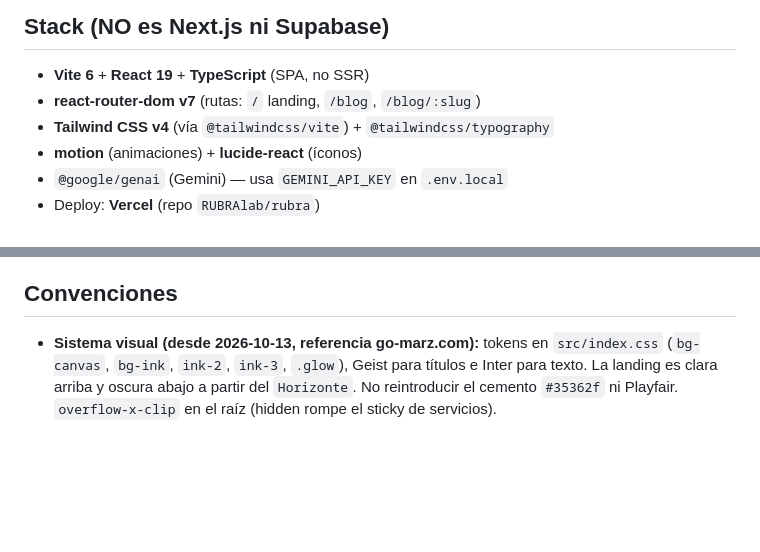
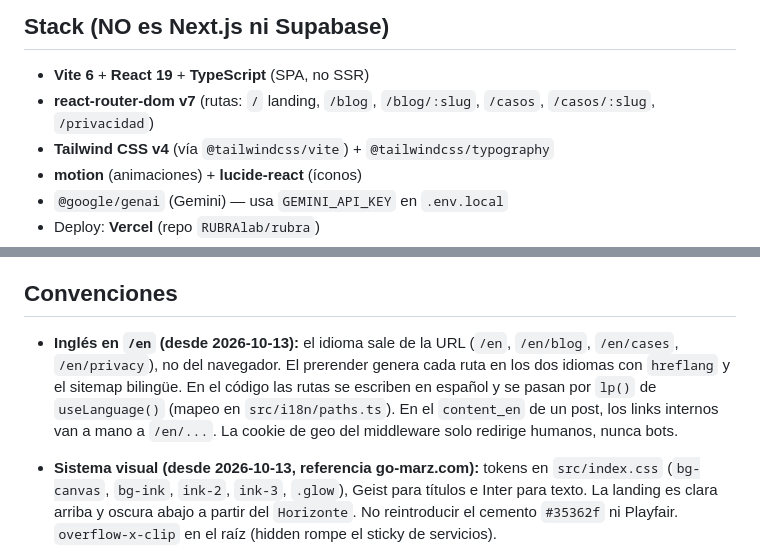
Before and after one commit to RUBRAlab/rubra, a Markdown page: CLAUDE.md, 2 parts joined by grey strips. GitHub-like rendering; blank space fills up the shorter version.

Commit message:
CLAUDE.md: rutas en inglés bajo /en
Co-Authored-By: Claude Opus 5.5 <noreply@anthropic.com>

```diff
--- a/CLAUDE.md
+++ b/CLAUDE.md
@@ -7,7 +7,7 @@ enlaza (se entra directo por crm.rubra.ar).
 ## Stack (NO es Next.js ni Supabase)
 
 - **Vite 6** + **React 19** + **TypeScript** (SPA, no SSR)
-- **react-router-dom v7** (rutas: `/` landing, `/blog`, `/blog/:slug`)
+- **react-router-dom v7** (rutas: `/` landing, `/blog`, `/blog/:slug`, `/casos`, `/casos/:slug`, `/privacidad`)
 - **Tailwind CSS v4** (vía `@tailwindcss/vite`) + `@tailwindcss/typography`
 - **motion** (animaciones) + **lucide-react** (íconos)
 - `@google/genai` (Gemini) — usa `GEMINI_API_KEY` en `.env.local`
@@ -27,6 +27,12 @@ enlaza (se entra directo por crm.rubra.ar).
 - `index.html`, `public/`, `metadata.json`.
 
 ## Convenciones
+
+- **Inglés en `/en` (desde 2026-10-13):** el idioma sale de la URL (`/en`, `/en/blog`, `/en/cases`,
+  `/en/privacy`), no del navegador. El prerender genera cada ruta en los dos idiomas con `hreflang`
+  y el sitemap bilingüe. En el código las rutas se escriben en español y se pasan por `lp()` de
+  `useLanguage()` (mapeo en `src/i18n/paths.ts`). En el `content_en` de un post, los links internos
+  van a mano a `/en/...`. La cookie de geo del middleware solo redirige humanos, nunca bots.
 
 - **Sistema visual (desde 2026-10-13, referencia go-marz.com):** tokens en `src/index.css`
   (`bg-canvas`, `bg-ink`, `ink-2`, `ink-3`, `.glow`), Geist para títulos e Inter para texto. La
```
